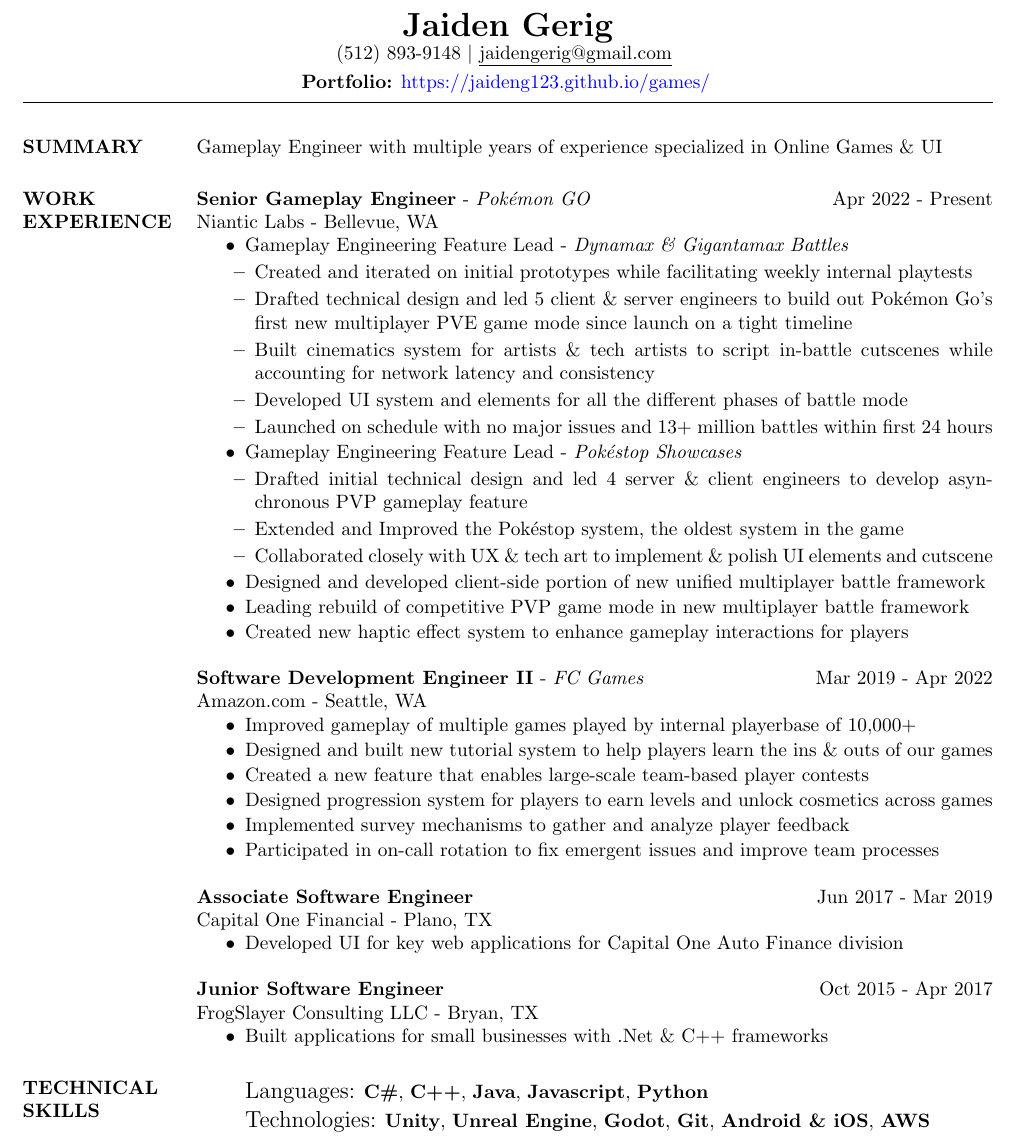
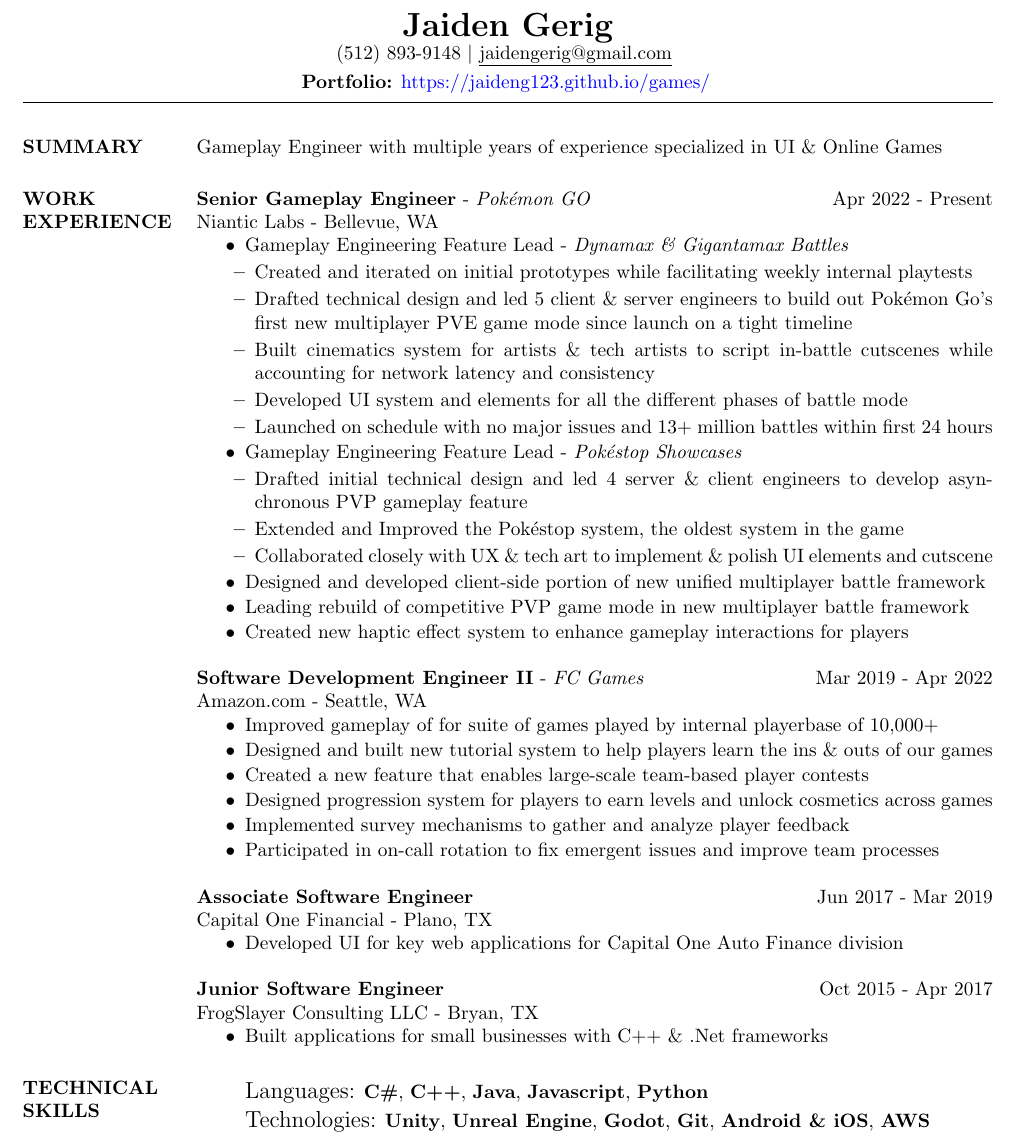
Before and after one commit to jaideng123/Resume, a LaTeX CV (Jaiden_Gerig-Resume.tex): part of the page, cut so that both start at the same text. Compiled offline with pdfLaTeX.

Commit message:
More Adjustments

```diff
--- a/Jaiden_Gerig-Resume.tex
+++ b/Jaiden_Gerig-Resume.tex
@@ -22,7 +22,7 @@
 \begin{resume}
 
     \section{SUMMARY}
-    Gameplay Engineer with multiple years of experience specialized in Online Games \& UI
+    Gameplay Engineer with multiple years of experience specialized in UI \& Online Games
 
     \section{WORK EXPERIENCE}
 
@@ -58,7 +58,7 @@
     \end{ncolumn}
     \begin{itemize}
         \setlength\itemsep{-0.1em}
-        \item Improved gameplay of multiple games played by internal playerbase of 10,000+
+        \item Improved gameplay of for suite of games played by internal playerbase of 10,000+
         \item Designed and built new tutorial system to help players learn the ins \& outs of our games
         \item Created a new feature that enables large-scale team-based player contests
         \item Designed progression system for players to earn levels and unlock cosmetics across games
@@ -78,7 +78,7 @@
     \end{ncolumn}
     \begin{itemize}
         \setlength\itemsep{-0.0em}
-        \item  Built applications for small businesses with .Net \& C++ frameworks
+        \item  Built applications for small businesses with C++ \& .Net frameworks
     \end{itemize}
 
     \section{TECHNICAL SKILLS}
```
Also changed, not shown: Jaiden_Gerig-Resume.pdf, 3 other files.
